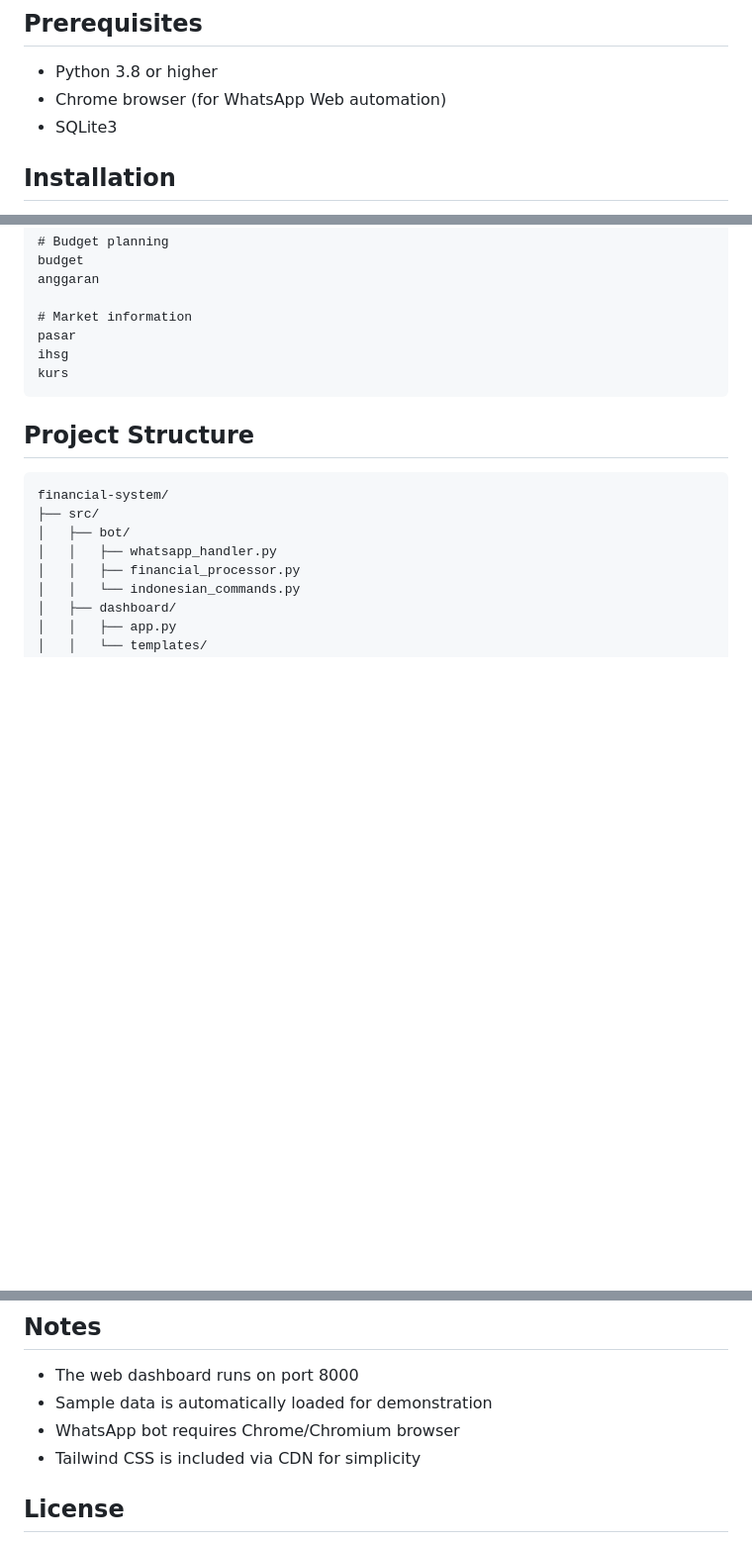
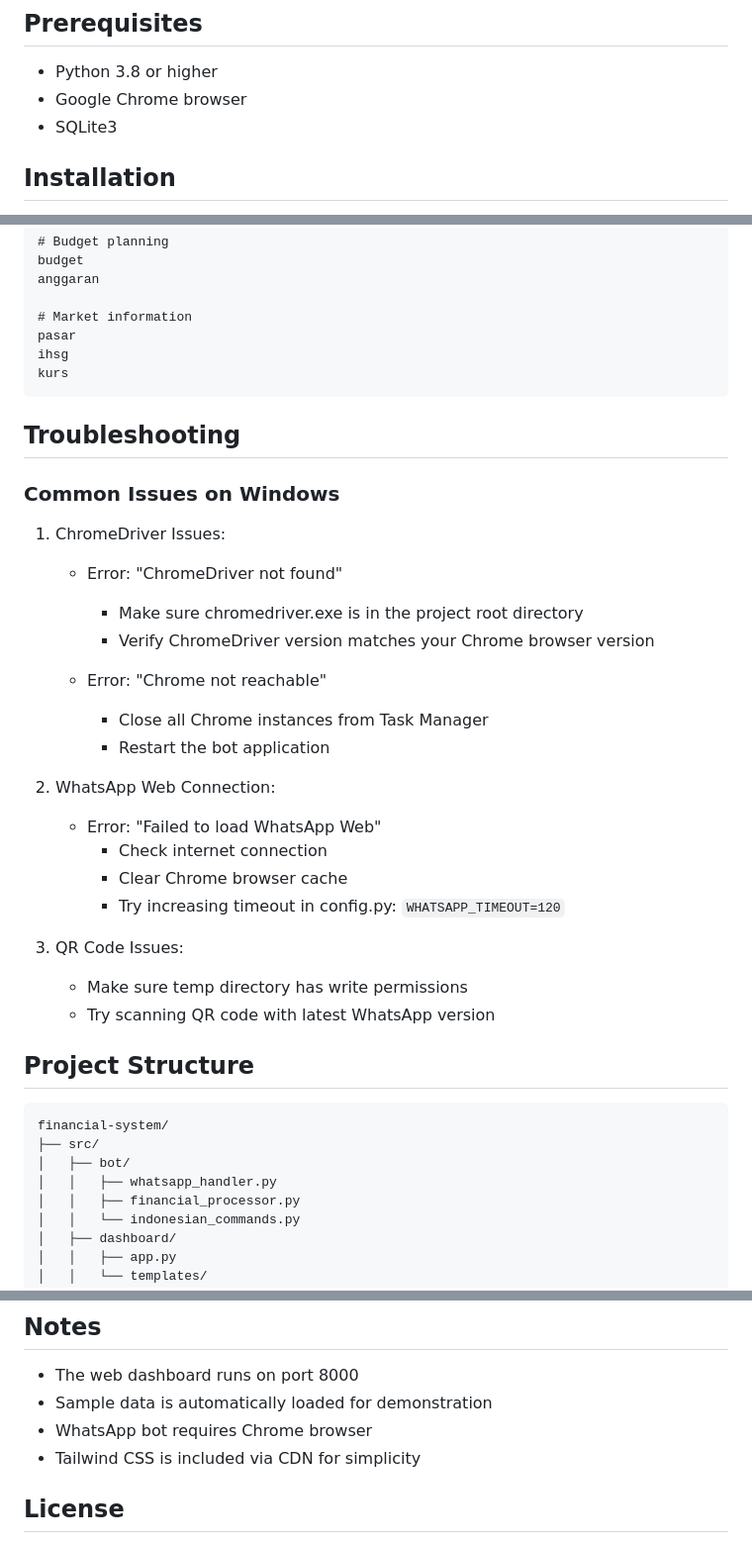
Before and after one commit to MreRes/blackboxai-1744879097487, a Markdown page: README.md, 3 parts joined by grey strips. Shown: that part at 99% size. GitHub-like rendering; blank space fills up the shorter version.

Commit message:
Add README.md 1744940027829

````diff
--- a/README.md
+++ b/README.md
@@ -21,7 +21,7 @@ A comprehensive financial management system combining a web dashboard and WhatsA
 ## Prerequisites
 
 - Python 3.8 or higher
-- Chrome browser (for WhatsApp Web automation)
+- Google Chrome browser
 - SQLite3
 
 ## Installation
@@ -143,6 +152,29 @@ ihsg
 kurs
 ```
 
+## Troubleshooting
+
+### Common Issues on Windows
+
+1. ChromeDriver Issues:
+   - Error: "ChromeDriver not found"
+     - Make sure chromedriver.exe is in the project root directory
+     - Verify ChromeDriver version matches your Chrome browser version
+
+   - Error: "Chrome not reachable"
+     - Close all Chrome instances from Task Manager
+     - Restart the bot application
+
+2. WhatsApp Web Connection:
+   - Error: "Failed to load WhatsApp Web"
+     - Check internet connection
+     - Clear Chrome browser cache
+     - Try increasing timeout in config.py: `WHATSAPP_TIMEOUT=120`
+
+3. QR Code Issues:
+   - Make sure temp directory has write permissions
+   - Try scanning QR code with latest WhatsApp version
+
 ## Project Structure
 ```
 financial-system/
@@ -183,7 +215,7 @@ Core dependencies are locked to these versions for stability:
 
 - The web dashboard runs on port 8000
 - Sample data is automatically loaded for demonstration
-- WhatsApp bot requires Chrome/Chromium browser
+- WhatsApp bot requires Chrome browser
 - Tailwind CSS is included via CDN for simplicity
 
 ## License
````
Also changed, not shown: other parts of README.md (+16 -7 lines).
